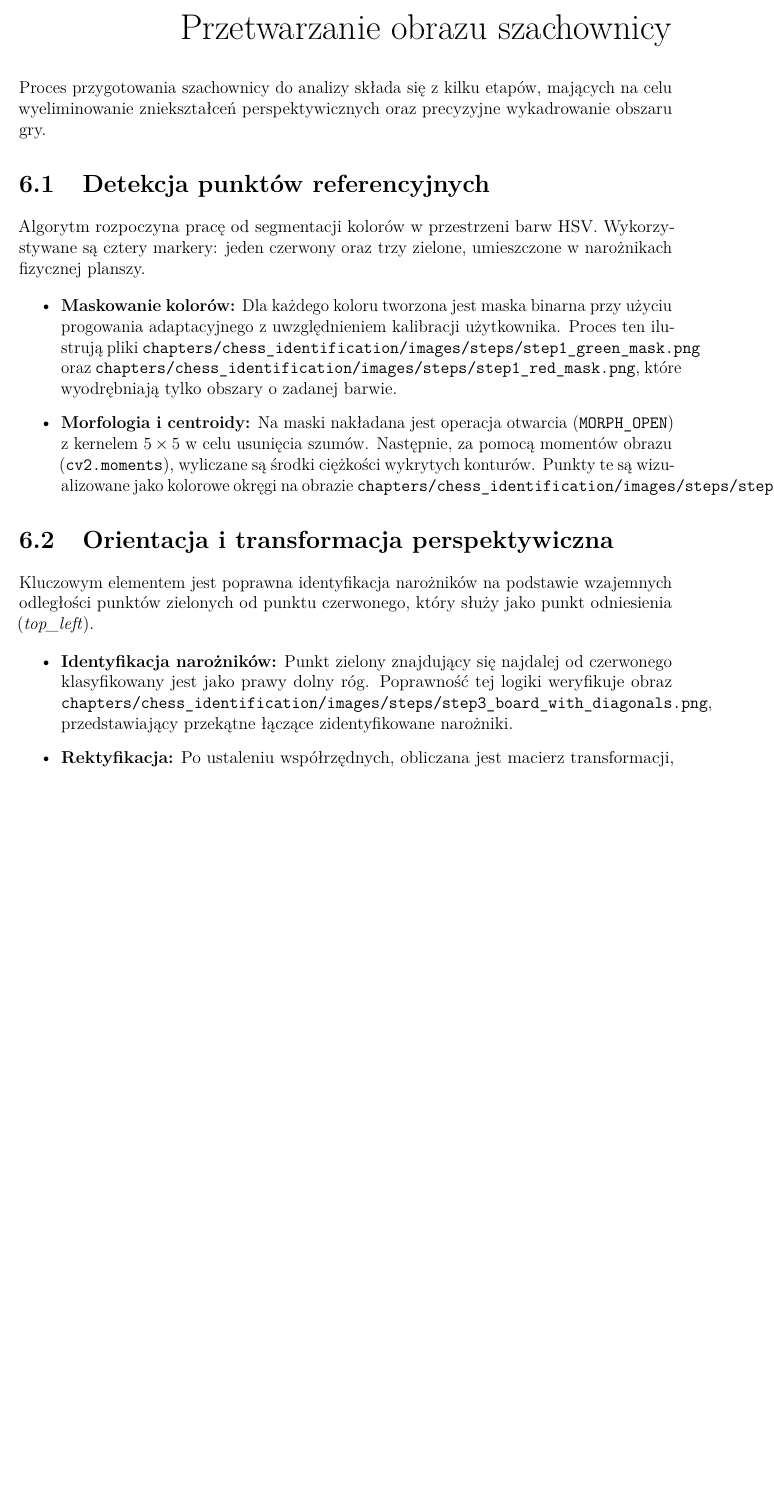
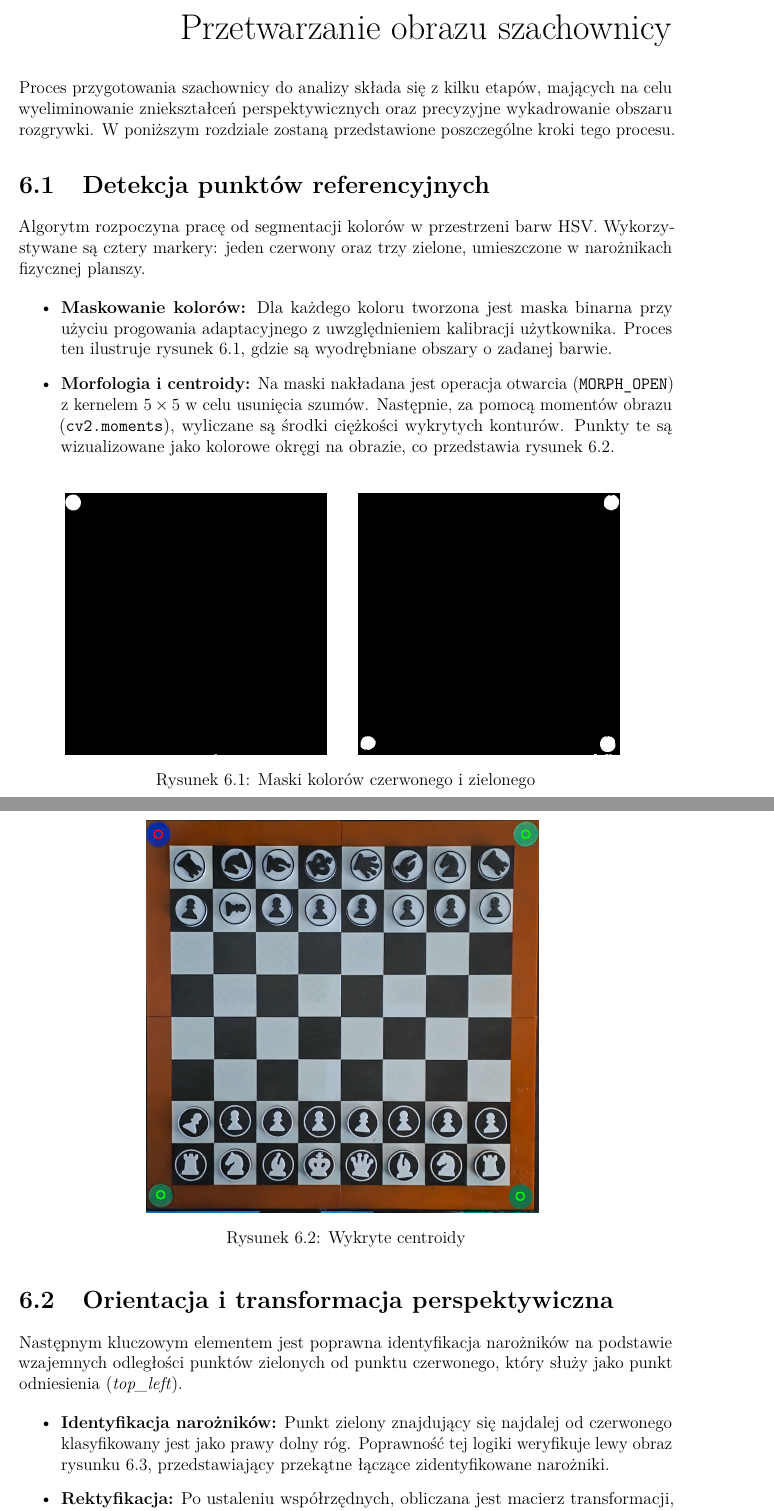
Before and after one commit to michal95pl/engineering-thesis, a LaTeX thesis (main.tex, which reads chapters/chess_identification/chapters/ChessBoard.tex): part of page 45 of 47 before the commit and two parts of pages 45 and 46 of 48 after it, the two joined at a grey line, cut so that both start at the same text, the shorter picture padded with empty space. Compiled offline with pdfLaTeX.

Commit message:
corrected chapter 6

```diff
--- a/chapters/chess_identification/chapters/ChessBoard.tex
+++ b/chapters/chess_identification/chapters/ChessBoard.tex
@@ -1,7 +1,7 @@
 \setcounter{chapter}{5}
-\chapter[Przetwarzanie obrazu szachownicy {[\textit{Marcin Ziółkowski}]}]{Przetwarzanie obrazu szachownicy}
+\chapter[Kadrowanie obrazu szachownicy {[\textit{Marcin Ziółkowski}]}]{Przetwarzanie obrazu szachownicy}
 
-Proces przygotowania szachownicy do analizy składa się z kilku etapów, mających na celu wyeliminowanie zniekształceń perspektywicznych oraz precyzyjne wykadrowanie obszaru gry.
+Proces przygotowania szachownicy do analizy składa się z kilku etapów, mających na celu wyeliminowanie zniekształceń perspektywicznych oraz precyzyjne wykadrowanie obszaru rozgrywki. W poniższym rozdziale zostaną przedstawione poszczególne kroki tego procesu.
 
 \section{Detekcja punktów referencyjnych}
 
@@ -9,22 +9,36 @@ Algorytm rozpoczyna pracę od segmentacji kolorów w przestrzeni barw HSV. Wykor
 jeden czerwony oraz trzy zielone, umieszczone w narożnikach fizycznej planszy.
 
 \begin{itemize}
-    \item \textbf{Maskowanie kolorów:} Dla każdego koloru tworzona jest maska binarna przy użyciu progowania adaptacyjnego
-    z uwzględnieniem kalibracji użytkownika. Proces ten ilustrują pliki \texttt{chapters/chess\_identification/images/steps/step1\_green\_mask.png}
-    oraz \texttt{chapters/chess\_identification/images/steps/step1\_red\_mask.png}, które wyodrębniają tylko obszary o zadanej barwie.
+    \item \textbf{Maskowanie kolorów:} Dla każdego koloru tworzona jest maska binarna przy użyciu progowania adaptacyjnego z uwzględnieniem kalibracji użytkownika. Proces ten ilustruje rysunek 6.1, gdzie są wyodrębniane obszary o zadanej barwie.
     \item \textbf{Morfologia i centroidy:} Na maski nakładana jest operacja otwarcia (\texttt{MORPH\_OPEN}) z kernelem $5 \times 5$ w
     celu usunięcia szumów. Następnie, za pomocą momentów obrazu (\texttt{cv2.moments}), wyliczane są środki ciężkości wykrytych konturów.
-    Punkty te są wizualizowane jako kolorowe okręgi na obrazie \texttt{chapters/chess\_identification/images/steps/step2\_detected\_centers.png}.
+    Punkty te są wizualizowane jako kolorowe okręgi na obrazie, co przedstawia rysunek 6.2.
 \end{itemize}
+
+\begin{figure}[h]
+\centering
+\includegraphics[width=0.4\textwidth]{chapters/chess_identification/images/steps/step1_red_mask.png}
+\hspace{0.5cm}
+\includegraphics[width=0.4\textwidth]{chapters/chess_identification/images/steps/step1_green_mask.png}
+\caption{Maski kolorów czerwonego i zielonego}
+\end{figure}
+
+\begin{figure}[h]
+\centering
+\includegraphics[width=0.6\textwidth]{chapters/chess_identification/images/steps/step2_detected_centers.png}
+\caption{Wykryte centroidy}
+\end{figure}
+
+\newpage
 
 \section{Orientacja i transformacja perspektywiczna}
 
-Kluczowym elementem jest poprawna identyfikacja narożników na podstawie wzajemnych odległości punktów zielonych od punktu
+Następnym kluczowym elementem jest poprawna identyfikacja narożników na podstawie wzajemnych odległości punktów zielonych od punktu
 czerwonego, który służy jako punkt odniesienia (\textit{top\_left}).
 
 \begin{itemize}
     \item \textbf{Identyfikacja narożników:} Punkt zielony znajdujący się najdalej od czerwonego klasyfikowany jest jako prawy dolny róg.
-    Poprawność tej logiki weryfikuje obraz \texttt{chapters/chess\_identification/images/steps/step3\_board\_with\_diagonals.png}, przedstawiający przekątne łączące
+    Poprawność tej logiki weryfikuje lewy obraz rysunku 6.3, przedstawiający przekątne łączące
     zidentyfikowane narożniki.
     \item \textbf{Rektyfikacja:} Po ustaleniu współrzędnych, obliczana jest macierz transformacji, która rzutuje zniekształcony
     czworokąt na kwadrat o wymiarach $800 \times 800$ pikseli. Efekt prostowania perspektywy widoczny jest na
@@ -34,3 +54,6 @@ czerwonego, który służy jako punkt odniesienia (\textit{top\_left}).
+\end{figure}
+
+\newpage
 
 \section{Precyzyjne kadrowanie i finalna normalizacja}
 
```
Also changed, not shown: chapters/chess_identification/chapters/ChessBoard.tex (15 more changed lines).
